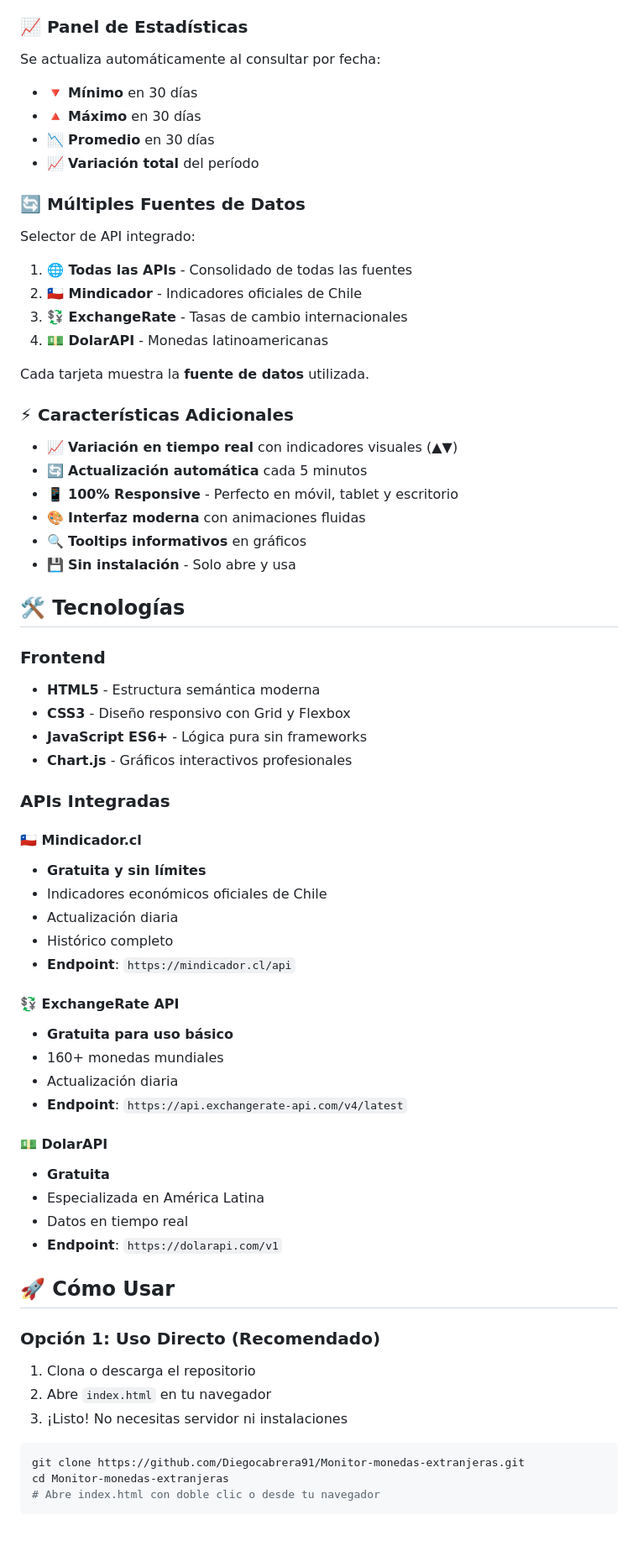
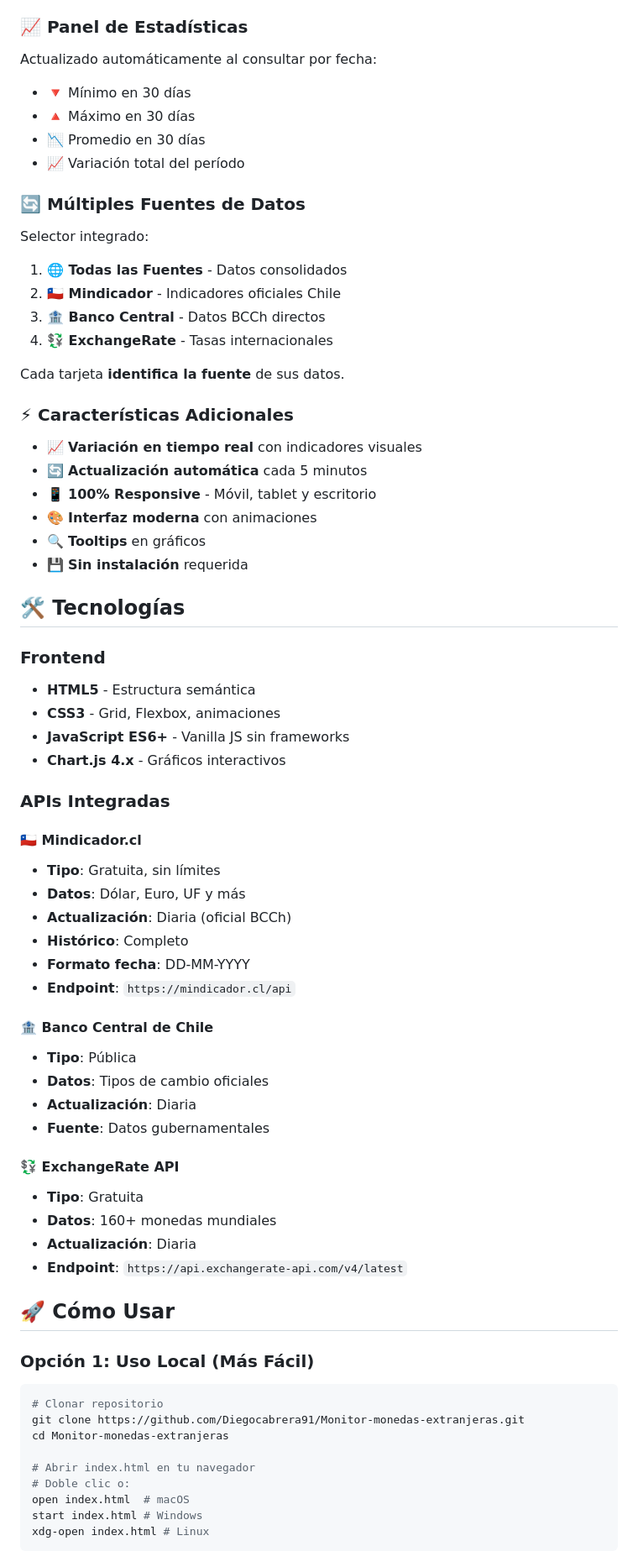
Before and after one commit to Diegocabrera91/Monitor-monedas-extranjeras, a Markdown page: README.md, the part around one of its changes. Shown at 84% size. Rendered like a GitHub page; blank space fills up the shorter version.

````diff
--- a/README.md
+++ b/README.md
@@ -42,68 +60,71 @@
 
 ### 📈 Panel de Estadísticas
-Se actualiza automáticamente al consultar por fecha:
-- 🔻 **Mínimo** en 30 días
-- 🔺 **Máximo** en 30 días
-- 📉 **Promedio** en 30 días
-- 📈 **Variación total** del período
+Actualizado automáticamente al consultar por fecha:
+- 🔻 Mínimo en 30 días
+- 🔺 Máximo en 30 días
+- 📉 Promedio en 30 días
+- 📈 Variación total del período
 
 ### 🔄 Múltiples Fuentes de Datos
 
-Selector de API integrado:
-1. **🌐 Todas las APIs** - Consolidado de todas las fuentes
-2. **🇨🇱 Mindicador** - Indicadores oficiales de Chile
-3. **💱 ExchangeRate** - Tasas de cambio internacionales
-4. **💵 DolarAPI** - Monedas latinoamericanas
+Selector integrado:
+1. **🌐 Todas las Fuentes** - Datos consolidados
+2. **🇨🇱 Mindicador** - Indicadores oficiales Chile
+3. **🏦 Banco Central** - Datos BCCh directos
+4. **💱 ExchangeRate** - Tasas internacionales
 
-Cada tarjeta muestra la **fuente de datos** utilizada.
+Cada tarjeta **identifica la fuente** de sus datos.
 
 ### ⚡ Características Adicionales
-- 📈 **Variación en tiempo real** con indicadores visuales (▲▼)
+- 📈 **Variación en tiempo real** con indicadores visuales
 - 🔄 **Actualización automática** cada 5 minutos
-- 📱 **100% Responsive** - Perfecto en móvil, tablet y escritorio
-- 🎨 **Interfaz moderna** con animaciones fluidas
-- 🔍 **Tooltips informativos** en gráficos
-- 💾 **Sin instalación** - Solo abre y usa
+- 📱 **100% Responsive** - Móvil, tablet y escritorio
+- 🎨 **Interfaz moderna** con animaciones
+- 🔍 **Tooltips** en gráficos
+- 💾 **Sin instalación** requerida
 
 ## 🛠️ Tecnologías
 
 ### Frontend
-- **HTML5** - Estructura semántica moderna
-- **CSS3** - Diseño responsivo con Grid y Flexbox
-- **JavaScript ES6+** - Lógica pura sin frameworks
-- **Chart.js** - Gráficos interactivos profesionales
+- **HTML5** - Estructura semántica
+- **CSS3** - Grid, Flexbox, animaciones
+- **JavaScript ES6+** - Vanilla JS sin frameworks
+- **Chart.js 4.x** - Gráficos interactivos
 
 ### APIs Integradas
 
 #### 🇨🇱 Mindicador.cl
-- **Gratuita y sin límites**
-- Indicadores económicos oficiales de Chile
-- Actualización diaria
-- Histórico completo
+- **Tipo**: Gratuita, sin límites
+- **Datos**: Dólar, Euro, UF y más
+- **Actualización**: Diaria (oficial BCCh)
+- **Histórico**: Completo
+- **Formato fecha**: DD-MM-YYYY
 - **Endpoint**: `https://mindicador.cl/api`
 
+#### 🏦 Banco Central de Chile
+- **Tipo**: Pública
+- **Datos**: Tipos de cambio oficiales
+- **Actualización**: Diaria
+- **Fuente**: Datos gubernamentales
+
 #### 💱 ExchangeRate API
-- **Gratuita para uso básico**
-- 160+ monedas mundiales
-- Actualización diaria
+- **Tipo**: Gratuita
+- **Datos**: 160+ monedas mundiales
+- **Actualización**: Diaria
 - **Endpoint**: `https://api.exchangerate-api.com/v4/latest`
-
-#### 💵 DolarAPI
-- **Gratuita**
-- Especializada en América Latina
-- Datos en tiempo real
-- **Endpoint**: `https://dolarapi.com/v1`
 
 ## 🚀 Cómo Usar
 
-### Opción 1: Uso Directo (Recomendado)
-1. Clona o descarga el repositorio
-2. Abre `index.html` en tu navegador
-3. ¡Listo! No necesitas servidor ni instalaciones
-
+### Opción 1: Uso Local (Más Fácil)
 ```bash
+# Clonar repositorio
 git clone https://github.com/Diegocabrera91/Monitor-monedas-extranjeras.git
 cd Monitor-monedas-extranjeras
-# Abre index.html con doble clic o desde tu navegador
+
+# Abrir index.html en tu navegador
+# Doble clic o:
+open index.html  # macOS
+start index.html # Windows
+xdg-open index.html # Linux
 ```
 
````
Also changed, not shown: other parts of README.md (+248 -172 lines).
